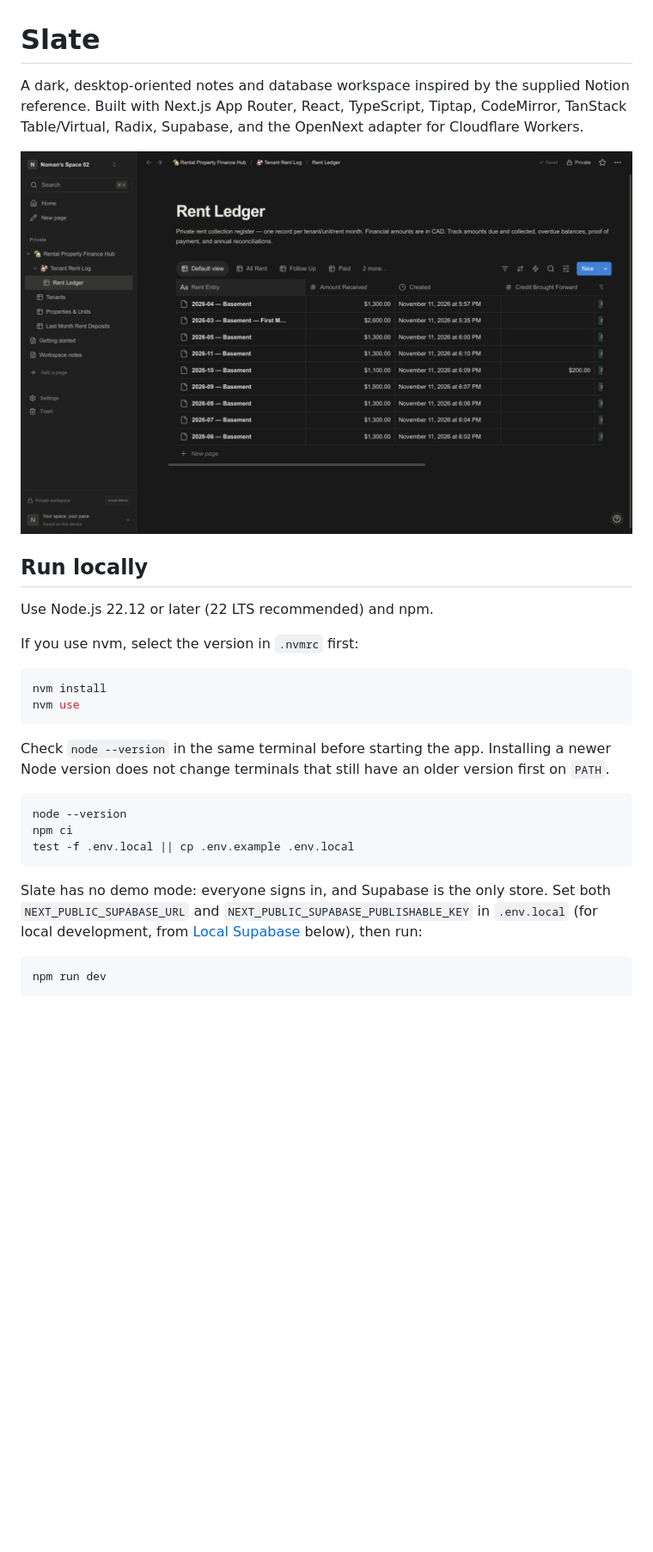
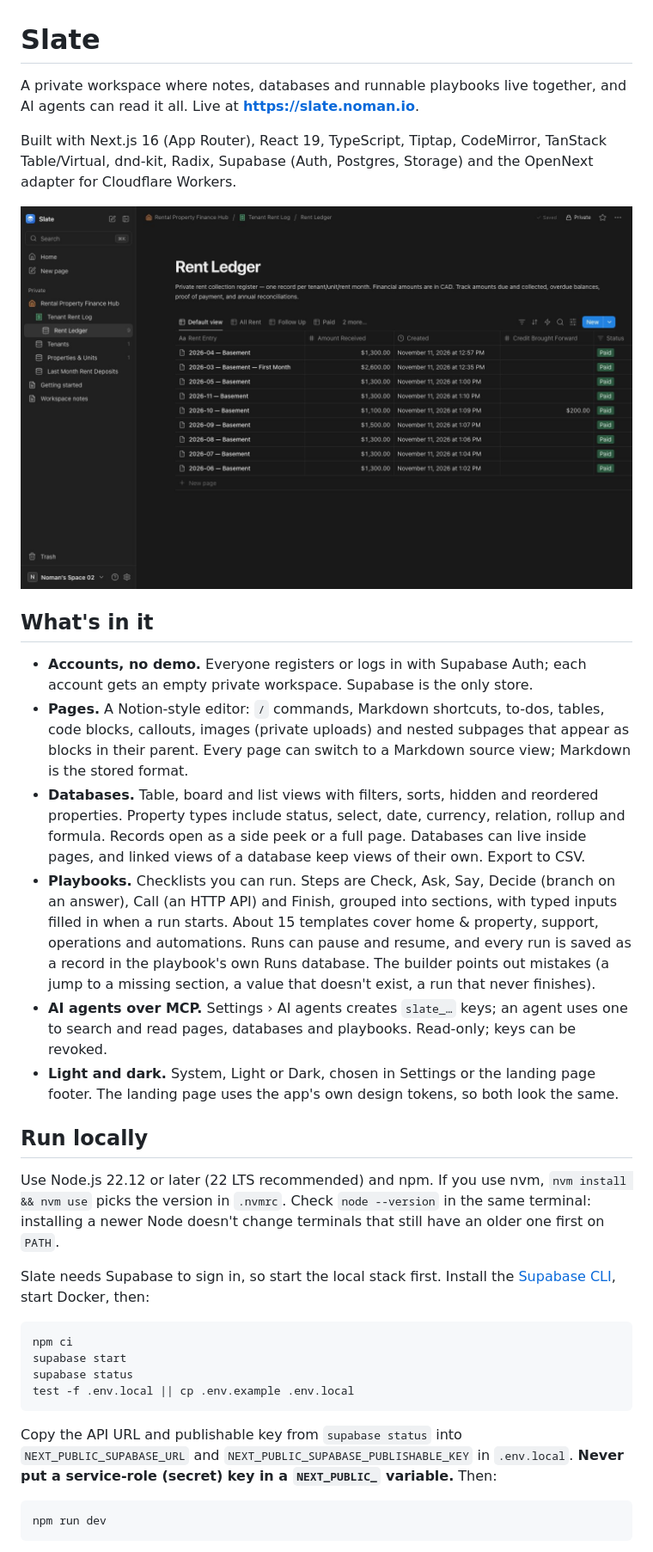
Before and after one commit to noman-k/slate, a Markdown page: README.md, the part around one of its changes. Shown at 86% size. Drawn GitHub-style; pictures changed too: docs/preview.jpg; blank space fills up the shorter version.

````diff
--- a/README.md
+++ b/README.md
@@ -1,29 +1,34 @@
 # Slate
 
-A dark, desktop-oriented notes and database workspace inspired by the supplied Notion reference. Built with Next.js App Router, React, TypeScript, Tiptap, CodeMirror, TanStack Table/Virtual, Radix, Supabase, and the OpenNext adapter for Cloudflare Workers.
+A private workspace where notes, databases and runnable playbooks live together, and AI agents can read it all. Live at **https://slate.noman.io**.
+
+Built with Next.js 16 (App Router), React 19, TypeScript, Tiptap, CodeMirror, TanStack Table/Virtual, dnd-kit, Radix, Supabase (Auth, Postgres, Storage) and the OpenNext adapter for Cloudflare Workers.
 
 ![Slate Rent Ledger preview](docs/preview.jpg)
 
+## What's in it
+
+- **Accounts, no demo.** Everyone registers or logs in with Supabase Auth; each account gets an empty private workspace. Supabase is the only store.
+- **Pages.** A Notion-style editor: `/` commands, Markdown shortcuts, to-dos, tables, code blocks, callouts, images (private uploads) and nested subpages that appear as blocks in their parent. Every page can switch to a Markdown source view; Markdown is the stored format.
+- **Databases.** Table, board and list views with filters, sorts, hidden and reordered properties. Property types include status, select, date, currency, relation, rollup and formula. Records open as a side peek or a full page. Databases can live inside pages, and linked views of a database keep views of their own. Export to CSV.
+- **Playbooks.** Checklists you can run. Steps are Check, Ask, Say, Decide (branch on an answer), Call (an HTTP API) and Finish, grouped into sections, with typed inputs filled in when a run starts. About 15 templates cover home & property, support, operations and automations. Runs can pause and resume, and every run is saved as a record in the playbook's own Runs database. The builder points out mistakes (a jump to a missing section, a value that doesn't exist, a run that never finishes).
+- **AI agents over MCP.** Settings › AI agents creates `slate_…` keys; an agent uses one to search and read pages, databases and playbooks. Read-only; keys can be revoked.
+- **Light and dark.** System, Light or Dark, chosen in Settings or the landing page footer. The landing page uses the app's own design tokens, so both look the same.
+
 ## Run locally
 
-Use Node.js 22.12 or later (22 LTS recommended) and npm.
+Use Node.js 22.12 or later (22 LTS recommended) and npm. If you use nvm, `nvm install && nvm use` picks the version in `.nvmrc`. Check `node --version` in the same terminal: installing a newer Node doesn't change terminals that still have an older one first on `PATH`.
 
-If you use nvm, select the version in `.nvmrc` first:
+Slate needs Supabase to sign in, so start the local stack first. Install the [Supabase CLI](https://supabase.com/docs/guides/local-development/cli/getting-started), start Docker, then:
 
 ```sh
-nvm install
-nvm use
-```
-
-Check `node --version` in the same terminal before starting the app. Installing a newer Node version does not change terminals that still have an older version first on `PATH`.
-
-```sh
-node --version
 npm ci
+supabase start
+supabase status
 test -f .env.local || cp .env.example .env.local
 ```
 
-Slate has no demo mode: everyone signs in, and Supabase is the only store. Set both `NEXT_PUBLIC_SUPABASE_URL` and `NEXT_PUBLIC_SUPABASE_PUBLISHABLE_KEY` in `.env.local` (for local development, from [Local Supabase](#local-supabase) below), then run:
+Copy the API URL and publishable key from `supabase status` into `NEXT_PUBLIC_SUPABASE_URL` and `NEXT_PUBLIC_SUPABASE_PUBLISHABLE_KEY` in `.env.local`. **Never put a service-role (secret) key in a `NEXT_PUBLIC_` variable.** Then:
 
 ```sh
 npm run dev
````
Also changed, not shown: other parts of README.md (+58 -33 lines).
